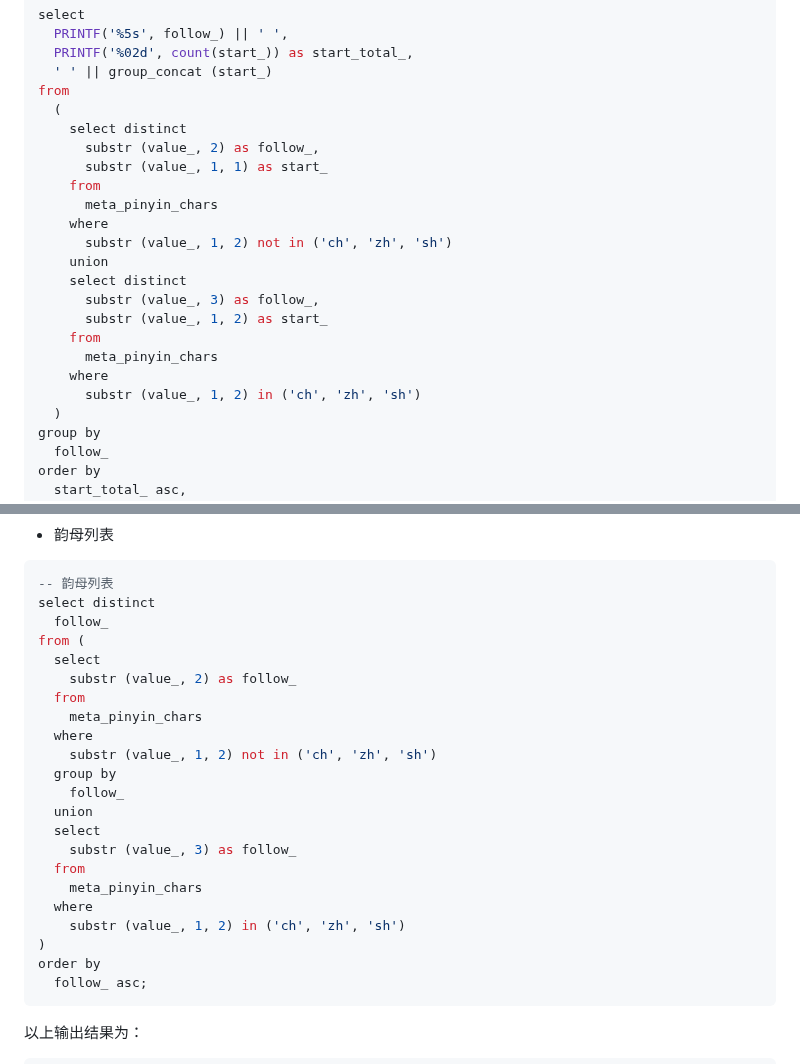
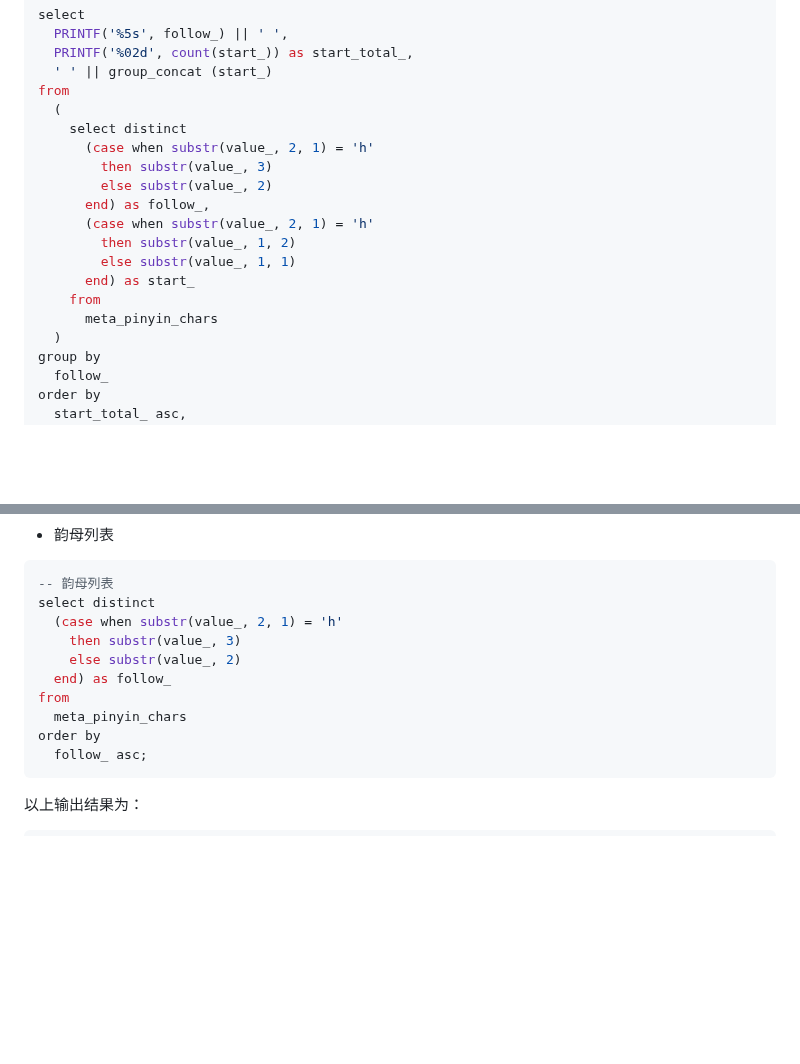
Before and after one commit to crazydan-studio/kuaizi-ime, a Markdown page: tools/pinyin-dict/README.md, 2 parts joined by grey strips. GitHub-like rendering; blank space fills up the shorter version.

````diff
--- a/tools/pinyin-dict/README.md
+++ b/tools/pinyin-dict/README.md
@@ -564,20 +531,16 @@ select
 from
   (
     select distinct
-      substr (value_, 2) as follow_,
-      substr (value_, 1, 1) as start_
+      (case when substr(value_, 2, 1) = 'h'
+        then substr(value_, 3)
+        else substr(value_, 2)
+      end) as follow_,
+      (case when substr(value_, 2, 1) = 'h'
+        then substr(value_, 1, 2)
+        else substr(value_, 1, 1)
+      end) as start_
     from
       meta_pinyin_chars
-    where
-      substr (value_, 1, 2) not in ('ch', 'zh', 'sh')
-    union
-    select distinct
-      substr (value_, 3) as follow_,
-      substr (value_, 1, 2) as start_
-    from
-      meta_pinyin_chars
-    where
-      substr (value_, 1, 2) in ('ch', 'zh', 'sh')
   )
 group by
   follow_
@@ -635,24 +598,12 @@ order by
 ```sql
 -- 韵母列表
 select distinct
-  follow_
-from (
-  select
-    substr (value_, 2) as follow_
-  from
-    meta_pinyin_chars
-  where
-    substr (value_, 1, 2) not in ('ch', 'zh', 'sh')
-  group by
-    follow_
-  union
-  select
-    substr (value_, 3) as follow_
-  from
-    meta_pinyin_chars
-  where
-    substr (value_, 1, 2) in ('ch', 'zh', 'sh')
-)
+  (case when substr(value_, 2, 1) = 'h'
+    then substr(value_, 3)
+    else substr(value_, 2)
+  end) as follow_
+from
+  meta_pinyin_chars
 order by
   follow_ asc;
 ```
````
Also changed, not shown: other parts of tools/pinyin-dict/README.md (+83 -52 lines).
